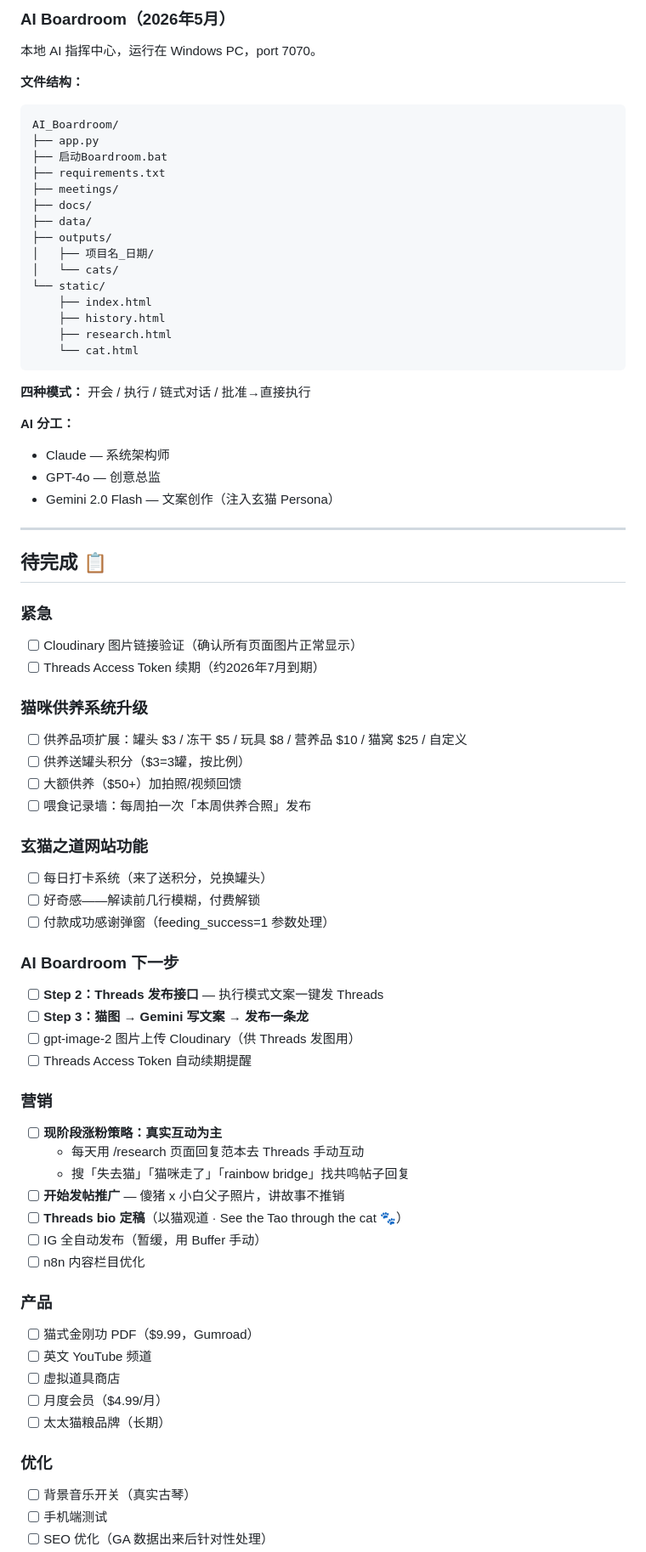
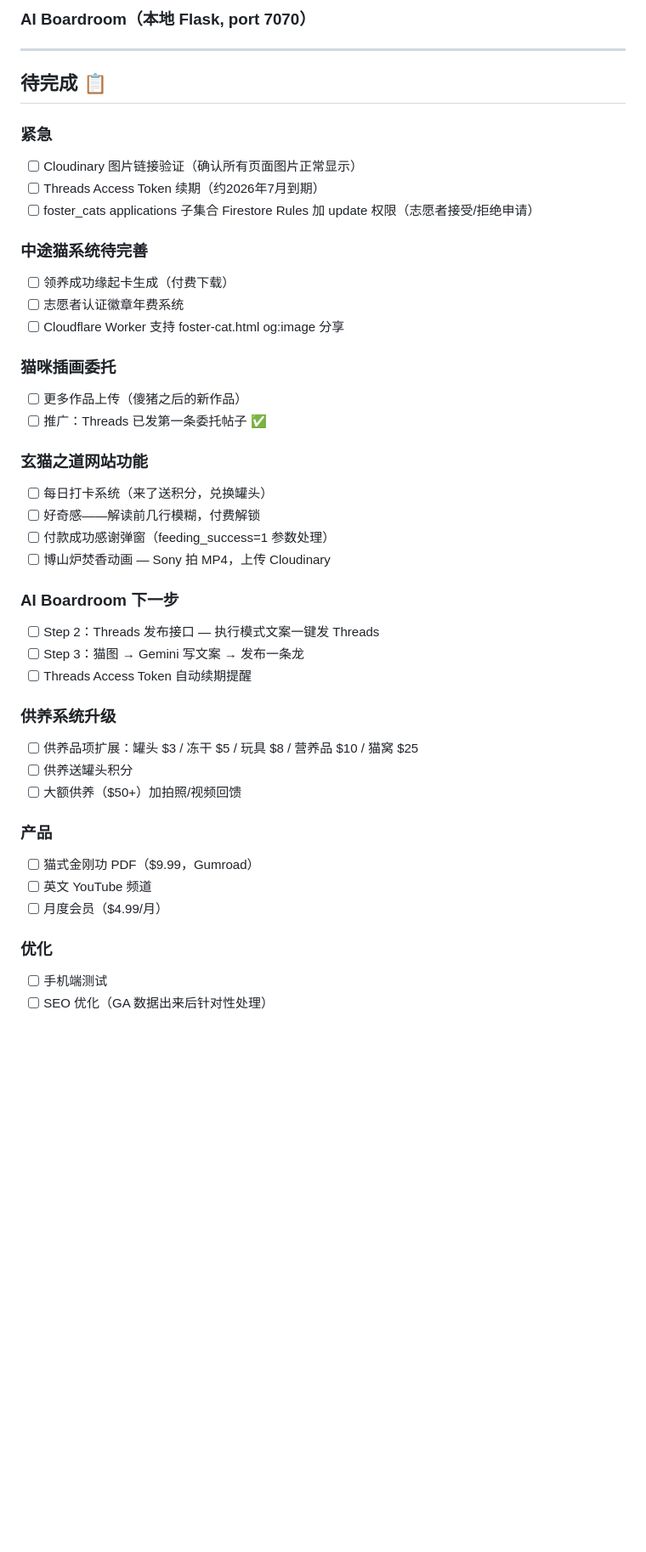
Before and after one commit to chrisdata/taoofcat, a Markdown page: ROADMAP.md, the part around one of its changes. Shown at 85% size. Rendered like a GitHub page; blank space fills up the shorter version.

````diff
--- a/ROADMAP.md
+++ b/ROADMAP.md
@@ -164,31 +149,4 @@
-### AI Boardroom（2026年5月）
-本地 AI 指挥中心，运行在 Windows PC，port 7070。
-
-**文件结构：**
-```
-AI_Boardroom/
-├── app.py
-├── 启动Boardroom.bat
-├── requirements.txt
-├── meetings/
-├── docs/
-├── data/
-├── outputs/
-│   ├── 项目名_日期/
-│   └── cats/
-└── static/
-    ├── index.html
-    ├── history.html
-    ├── research.html
-    └── cat.html
-```
-
-**四种模式：** 开会 / 执行 / 链式对话 / 批准→直接执行
-
-**AI 分工：**
-- Claude — 系统架构师
-- GPT-4o — 创意总监
-- Gemini 2.0 Flash — 文案创作（注入玄猫 Persona）
+### AI Boardroom（本地 Flask, port 7070）
 
 ---
 
@@ -197,41 +155,38 @@ AI_Boardroom/
 ### 紧急
 - [ ] Cloudinary 图片链接验证（确认所有页面图片正常显示）
 - [ ] Threads Access Token 续期（约2026年7月到期）
+- [ ] foster_cats applications 子集合 Firestore Rules 加 update 权限（志愿者接受/拒绝申请）
 
-### 猫咪供养系统升级
-- [ ] 供养品项扩展：罐头 $3 / 冻干 $5 / 玩具 $8 / 营养品 $10 / 猫窝 $25 / 自定义
-- [ ] 供养送罐头积分（$3=3罐，按比例）
-- [ ] 大额供养（$50+）加拍照/视频回馈
-- [ ] 喂食记录墙：每周拍一次「本周供养合照」发布
+### 中途猫系统待完善
+- [ ] 领养成功缘起卡生成（付费下载）
+- [ ] 志愿者认证徽章年费系统
+- [ ] Cloudflare Worker 支持 foster-cat.html og:image 分享
+
+### 猫咪插画委托
+- [ ] 更多作品上传（傻猪之后的新作品）
+- [ ] 推广：Threads 已发第一条委托帖子 ✅
 
 ### 玄猫之道网站功能
 - [ ] 每日打卡系统（来了送积分，兑换罐头）
 - [ ] 好奇感——解读前几行模糊，付费解锁
 - [ ] 付款成功感谢弹窗（feeding_success=1 参数处理）
+- [ ] 博山炉焚香动画 — Sony 拍 MP4，上传 Cloudinary
 
 ### AI Boardroom 下一步
-- [ ] **Step 2：Threads 发布接口** — 执行模式文案一键发 Threads
-- [ ] **Step 3：猫图 → Gemini 写文案 → 发布一条龙**
-- [ ] gpt-image-2 图片上传 Cloudinary（供 Threads 发图用）
+- [ ] Step 2：Threads 发布接口 — 执行模式文案一键发 Threads
+- [ ] Step 3：猫图 → Gemini 写文案 → 发布一条龙
 - [ ] Threads Access Token 自动续期提醒
 
-### 营销
-- [ ] **现阶段涨粉策略：真实互动为主**
-  - 每天用 /research 页面回复范本去 Threads 手动互动
-  - 搜「失去猫」「猫咪走了」「rainbow bridge」找共鸣帖子回复
-- [ ] **开始发帖推广** — 傻猪 x 小白父子照片，讲故事不推销
-- [ ] **Threads bio 定稿**（以猫观道 · See the Tao through the cat 🐾）
-- [ ] IG 全自动发布（暂缓，用 Buffer 手动）
-- [ ] n8n 内容栏目优化
+### 供养系统升级
+- [ ] 供养品项扩展：罐头 $3 / 冻干 $5 / 玩具 $8 / 营养品 $10 / 猫窝 $25
+- [ ] 供养送罐头积分
+- [ ] 大额供养（$50+）加拍照/视频回馈
 
 ### 产品
 - [ ] 猫式金刚功 PDF（$9.99，Gumroad）
 - [ ] 英文 YouTube 频道
-- [ ] 虚拟道具商店
 - [ ] 月度会员（$4.99/月）
-- [ ] 太太猫粮品牌（长期）
 
 ### 优化
-- [ ] 背景音乐开关（真实古琴）
 - [ ] 手机端测试
 - [ ] SEO 优化（GA 数据出来后针对性处理）
````
Also changed, not shown: other parts of ROADMAP.md (+74 -92 lines).
